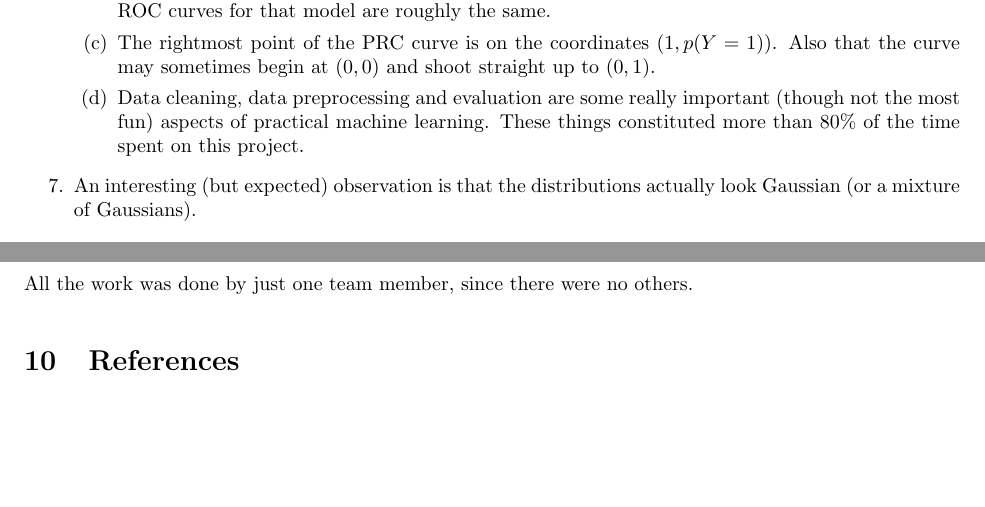
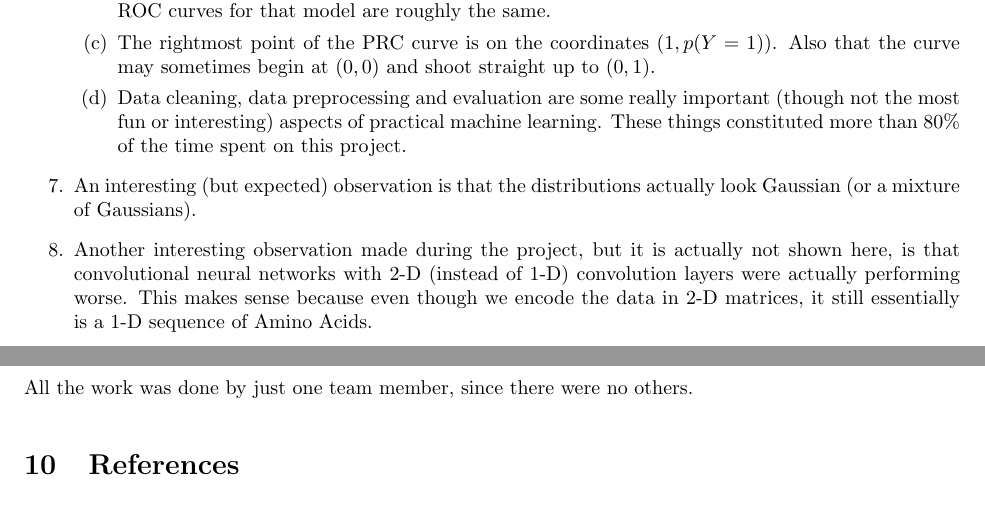
Before and after one commit to piyushgoel997/MutationClassification, a LaTeX document (Report/report.tex): two parts of pages 15 and 16 of 16, joined at a grey line, cut so that both start at the same text, the shorter picture padded with empty space. Compiled offline with pdfLaTeX.

Commit message:
edited readme and minor change in the report

```diff
--- a/Report/report.tex
+++ b/Report/report.tex
@@ -224,9 +224,10 @@
 			\item The PRC and ROC curves are indicative of how well a model performs.
 			\item The PRC curve depends on the class priors, whereas ROC curve does not. This can be verified through the large deviations in PRC curves of some folds in the simple models, whereas all the ROC curves for that model are roughly the same.
 			\item The rightmost point of the PRC curve is on the coordinates $(1, p(Y=1))$. Also that the curve may sometimes begin at $(0,0)$ and shoot straight up to $(0,1)$.
-			\item Data cleaning, data preprocessing and evaluation are some really important (though not the most fun) aspects of practical machine learning. These things constituted more than 80\% of the time spent on this project.
+			\item Data cleaning, data preprocessing and evaluation are some really important (though not the most fun or interesting) aspects of practical machine learning. These things constituted more than 80\% of the time spent on this project.
 		\end{enumerate}
 	\item An interesting (but expected) observation is that the distributions actually look Gaussian (or a mixture of Gaussians).
+	\item Another interesting observation made during the project, but it is actually not shown here, is that convolutional neural networks with 2-D (instead of 1-D) convolution layers were actually performing worse. This makes sense because even though we encode the data in 2-D matrices, it still essentially is a 1-D sequence of Amino Acids.
 	\end{enumerate}
 
 
```
Also changed, not shown: README.md, Report/report.pdf, 2 other files.
